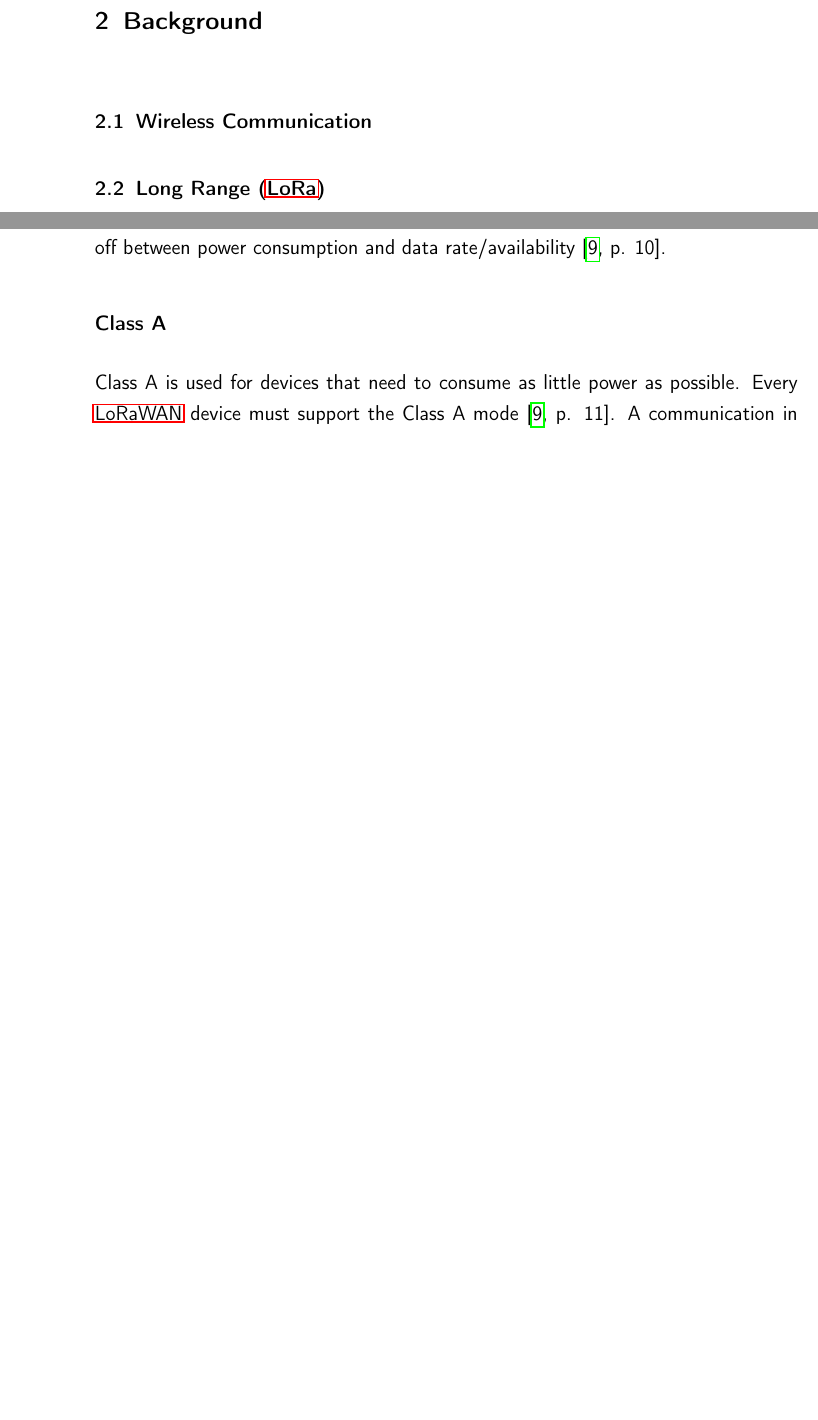
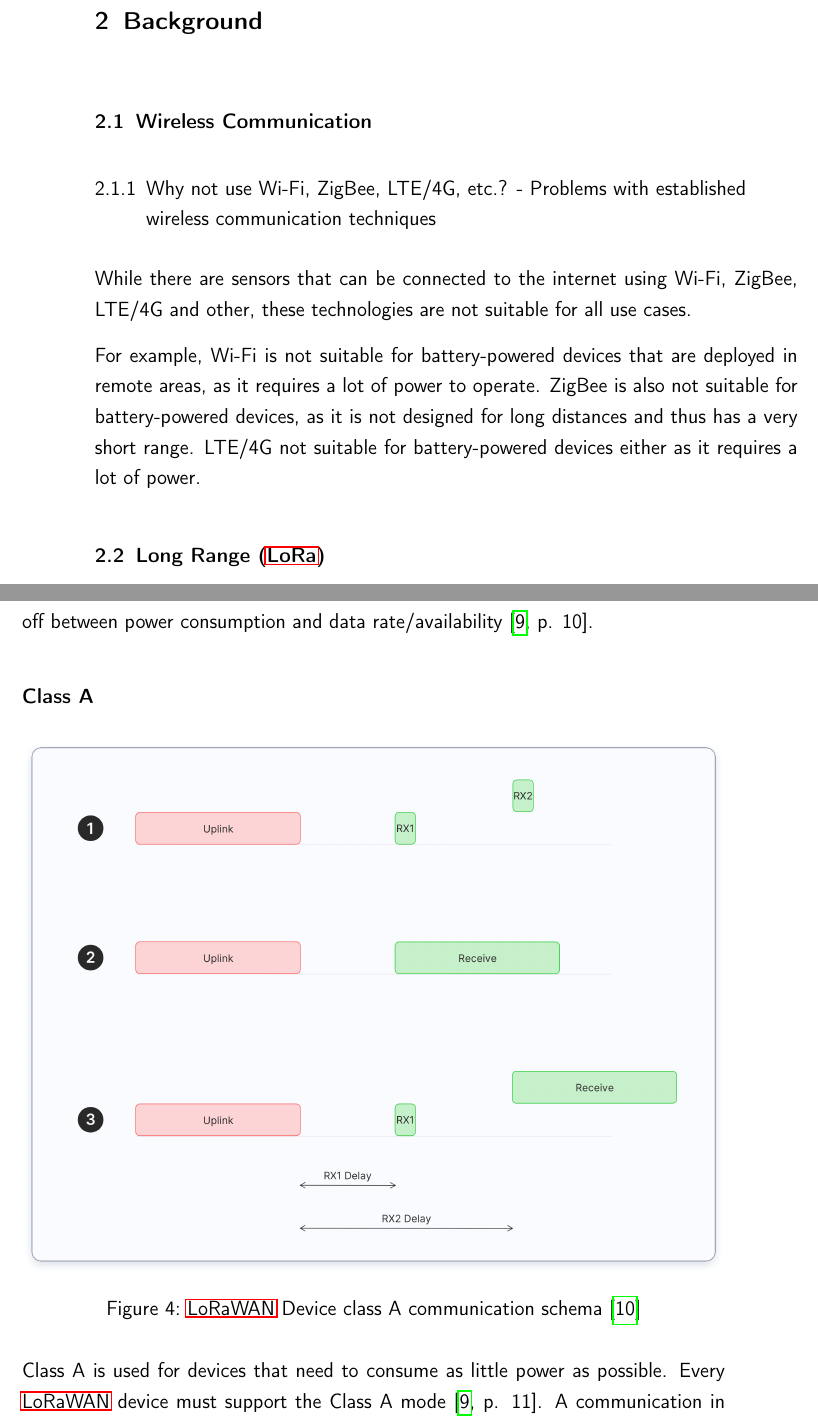
Before and after one commit to Bassadin/Master-Thesis-INM, a LaTeX thesis (thesis/main.tex, which reads thesis/content/2_background.tex): two parts of pages 17 and 19 of 31 before the commit and two parts of pages 17 and 20 of 33 after it, joined at a grey line, cut so that both start at the same text, the shorter picture padded with empty space. Compiled offline with pdfLaTeX.

Commit message:
draft other wireless techniques chapter

```diff
--- a/thesis/content/2_background.tex
+++ b/thesis/content/2_background.tex
@@ -2,7 +2,19 @@
 
 \section{Wireless Communication}
 
+
+\subsection{Why not use Wi-Fi, ZigBee, LTE/4G, etc.? - Problems with established wireless communication techniques}
+
 % show problems with current, widely used wireless communication techniques such as Wi-Fi, LTE, etc.
+
+While there are sensors that can be connected to the internet using Wi-Fi, ZigBee, LTE/4G and other, these technologies are not suitable for all use cases.
+
+%  todo add figure with bitrate, range, power consumption, etc. for different technologies
+
+% TODO
+For example, Wi-Fi is not suitable for battery-powered devices that are deployed in remote areas, as it requires a lot of power to operate.
+ZigBee is also not suitable for battery-powered devices, as it is not designed for long distances and thus has a very short range.
+LTE/4G not suitable for battery-powered devices either as it requires a lot of power.
 
 \section{\acf{LoRa}}
 
```
